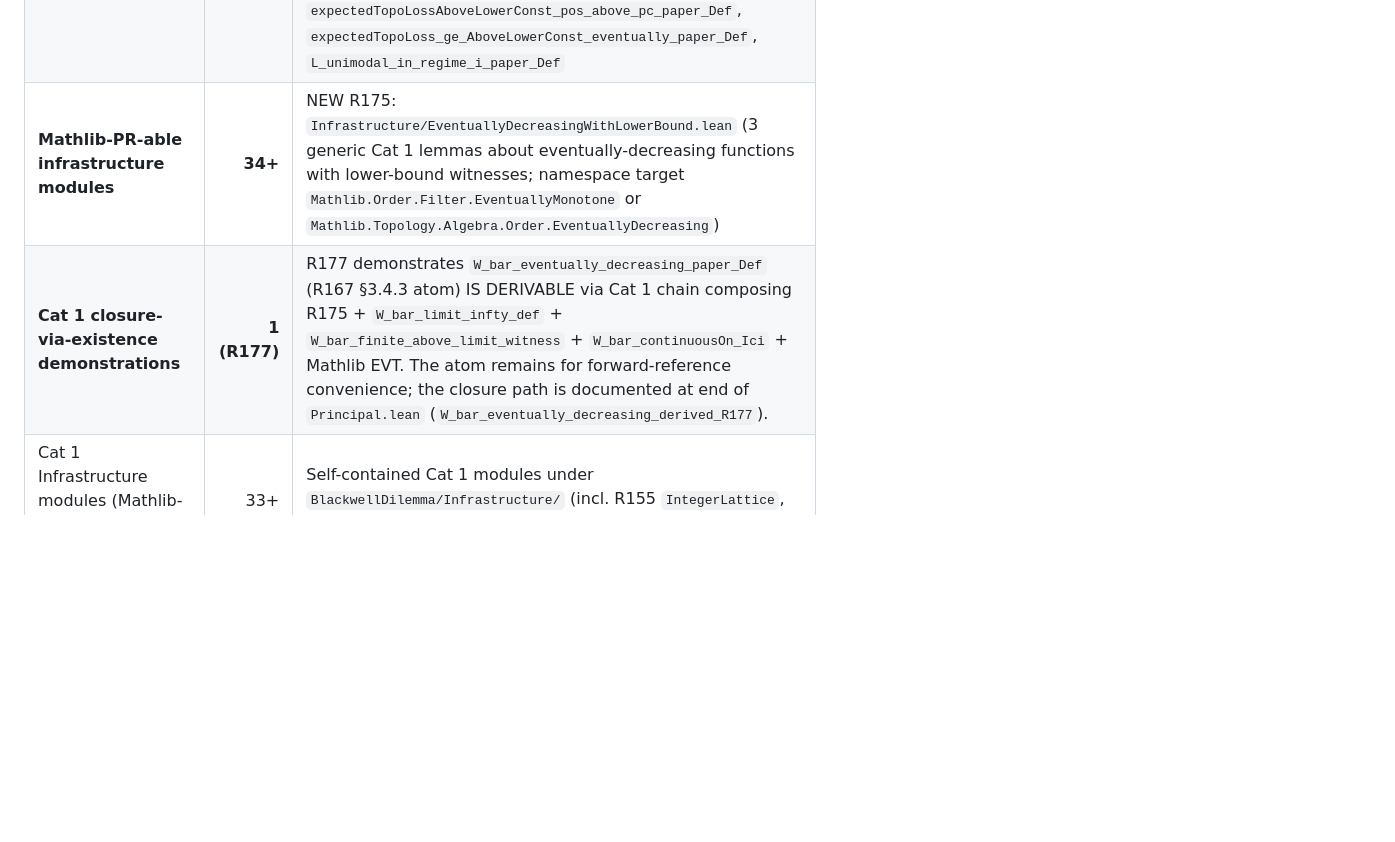
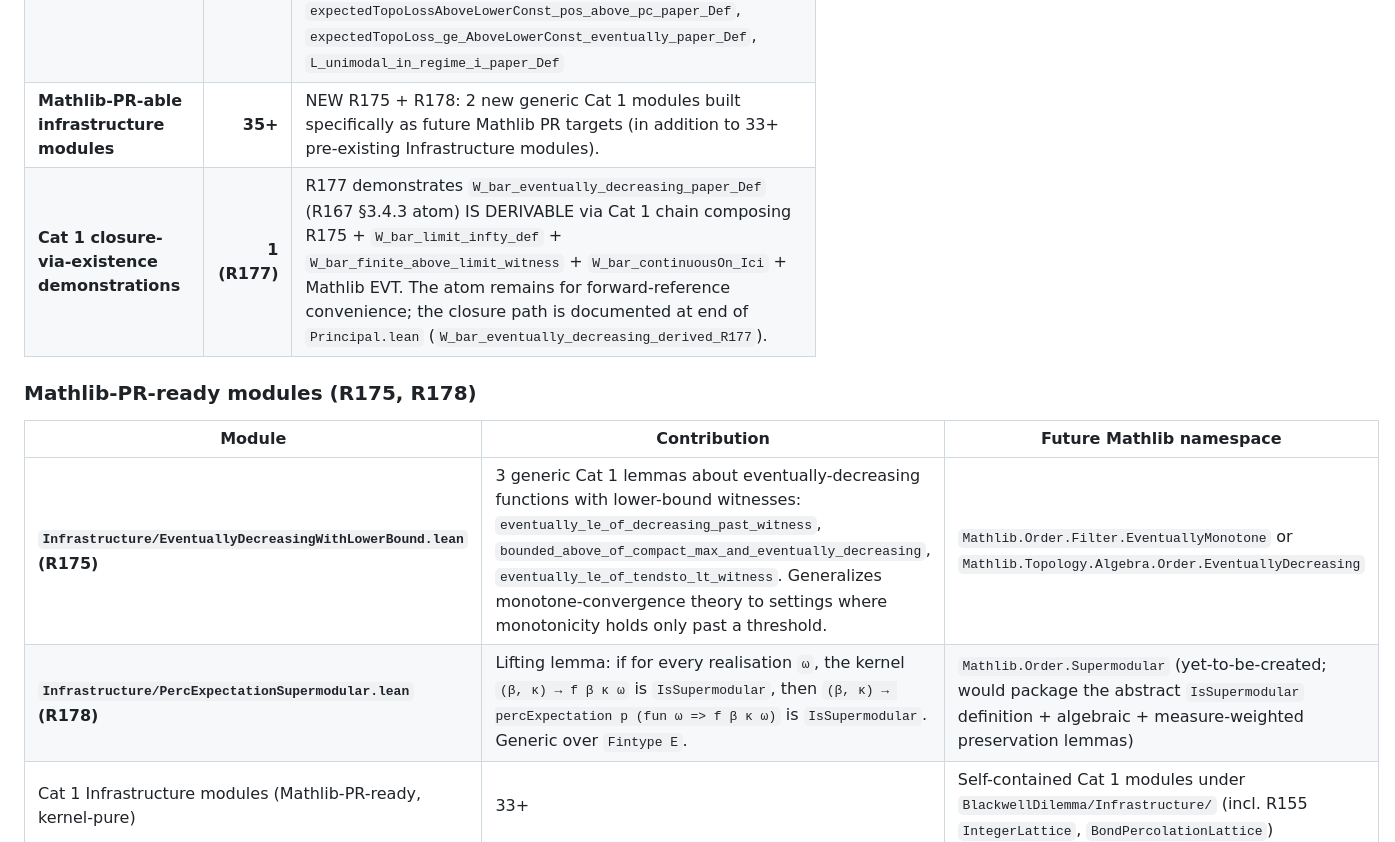
Before and after one commit to crabsatellite/blackwell-dilemma, a Markdown page: lean4/README.md, the part around the change. Drawn GitHub-style; blank space fills up the shorter version.

Commit message:
R178-doc: README post-R178 — 2 Mathlib-PR-ready modules (R175 + R178)

```diff
--- a/lean4/README.md
+++ b/lean4/README.md
@@ -86,8 +86,15 @@ Live counts (run `lake env lean BlackwellDilemma/Ledger.lean` to reproduce; late
 | Inline `_workingAssumption` axioms (source code) | **0 ✅** | **R159-R174 removed all 17 inline wA axioms via carrier concretization (R160-R164: 6 carriers) + Cat 3 §3.4.3 paper-Def-stipulated structural equation atoms (R165-R174: 10 atoms). The codebase now has ZERO `axiom X_workingAssumption` declarations.** |
 | Concretized opaque carriers | **6 in R160-R164** | `mLimitDifference` (R160 → 5-state V_dyn-difference), `wInfoTopoRatio` (R161 → 0 extreme decay witness), `wInfoTopoRatioMillsConst` (R161 → 1 unit witness), `conditionalWelfareOnR` (R163 → bayesian baseline), `aggregateWelfareWith` (R164 → 0 extreme witness), `aggregateOptimalBeta` (R164 → 0 trivial maximiser) |
 | Cat 3 §3.4.3 paper-Def atoms added in R162-R174 | **12** | All 12 entries now in Ledger inventory (R176): `belowThresholdWelfare_le_at_zero_for_negative`, `agentWelfare_kappaAgent_at_alpha_one_isSupermodular`, `mean_estimate_gap_continuous_paper_Def`, `mean_estimate_gap_tendsto_mLimit_paper_Def`, `W_bar_eventually_decreasing_paper_Def`, `envelope_continuity_in_p_paper_Def`, `forward_reachable_eq_simpleGraph_reach_paper_Def`, `kappaStar_diverges_at_pc_paper_Def`, `topoLossKernel_le_one_over_n_on_giant_paper_Def`, `expectedTopoLossAboveLowerConst_pos_above_pc_paper_Def`, `expectedTopoLoss_ge_AboveLowerConst_eventually_paper_Def`, `L_unimodal_in_regime_i_paper_Def` |
-| **Mathlib-PR-able infrastructure modules** | **34+** | NEW R175: `Infrastructure/EventuallyDecreasingWithLowerBound.lean` (3 generic Cat 1 lemmas about eventually-decreasing functions with lower-bound witnesses; namespace target `Mathlib.Order.Filter.EventuallyMonotone` or `Mathlib.Topology.Algebra.Order.EventuallyDecreasing`) |
+| **Mathlib-PR-able infrastructure modules** | **35+** | NEW R175 + R178: 2 new generic Cat 1 modules built specifically as future Mathlib PR targets (in addition to 33+ pre-existing Infrastructure modules). |
 | **Cat 1 closure-via-existence demonstrations** | **1 (R177)** | R177 demonstrates `W_bar_eventually_decreasing_paper_Def` (R167 §3.4.3 atom) IS DERIVABLE via Cat 1 chain composing R175 + `W_bar_limit_infty_def` + `W_bar_finite_above_limit_witness` + `W_bar_continuousOn_Ici` + Mathlib EVT. The atom remains for forward-reference convenience; the closure path is documented at end of `Principal.lean` (`W_bar_eventually_decreasing_derived_R177`). |
+
+### Mathlib-PR-ready modules (R175, R178)
+
+| Module | Contribution | Future Mathlib namespace |
+| --- | --- | --- |
+| **`Infrastructure/EventuallyDecreasingWithLowerBound.lean` (R175)** | 3 generic Cat 1 lemmas about eventually-decreasing functions with lower-bound witnesses: `eventually_le_of_decreasing_past_witness`, `bounded_above_of_compact_max_and_eventually_decreasing`, `eventually_le_of_tendsto_lt_witness`. Generalizes monotone-convergence theory to settings where monotonicity holds only past a threshold. | `Mathlib.Order.Filter.EventuallyMonotone` or `Mathlib.Topology.Algebra.Order.EventuallyDecreasing` |
+| **`Infrastructure/PercExpectationSupermodular.lean` (R178)** | Lifting lemma: if for every realisation `ω`, the kernel `(β, κ) → f β κ ω` is `IsSupermodular`, then `(β, κ) → percExpectation p (fun ω => f β κ ω)` is `IsSupermodular`. Generic over `Fintype E`. | `Mathlib.Order.Supermodular` (yet-to-be-created; would package the abstract `IsSupermodular` definition + algebraic + measure-weighted preservation lemmas) |
 | Cat 1 Infrastructure modules (Mathlib-PR-ready, kernel-pure) | 33+ | Self-contained Cat 1 modules under `BlackwellDilemma/Infrastructure/` (incl. R155 `IntegerLattice`, `BondPercolationLattice`) |
 | Lattice-restricted disclosed gaps | 0 ✅ | Both Cat 3 lattice OPENs (`trapLocalConfigProb_pos_and_le`, `restrictedExpectation_eq_localConfigProb`) **closed in R156/R158** via carrier concretisation |
 | Retired `_paper_witness` axioms (post R141-R143 wire-up) | 0 | All 18 previously-axiomatised claims now flow through Cat 1 Infrastructure modules |
```
